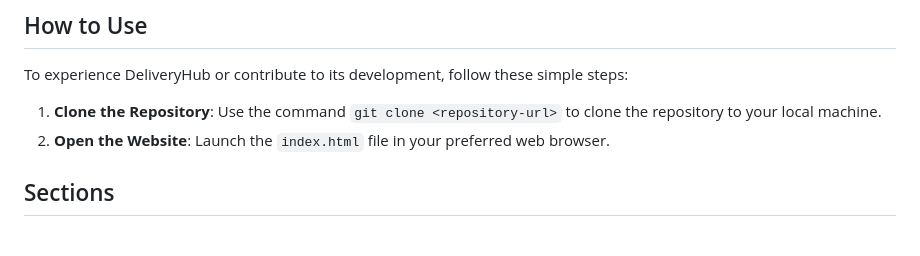
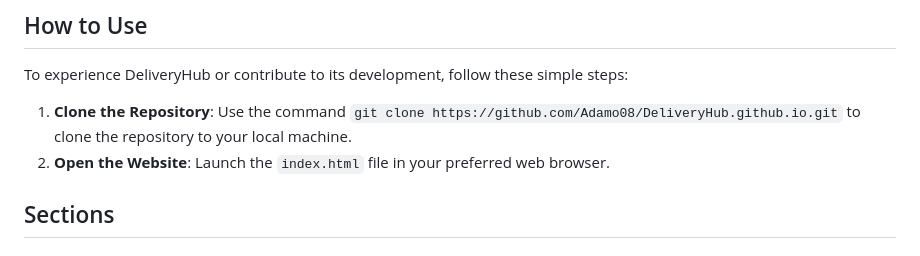
Before and after one commit to Adamo08/DeliveryHub.github.io, a Markdown page: README.md, the part around the change. Rendered like a GitHub page.

```diff
--- a/README.md
+++ b/README.md
@@ -30,7 +30,7 @@ DeliveryHub is more than just a website; it's a platform crafted to streamline t
 
 To experience DeliveryHub or contribute to its development, follow these simple steps:
 
-1. **Clone the Repository**: Use the command `git clone <repository-url>` to clone the repository to your local machine.
+1. **Clone the Repository**: Use the command `git clone https://github.com/Adamo08/DeliveryHub.github.io.git` to clone the repository to your local machine.
 2. **Open the Website**: Launch the `index.html` file in your preferred web browser.
 
 ## Sections
```
